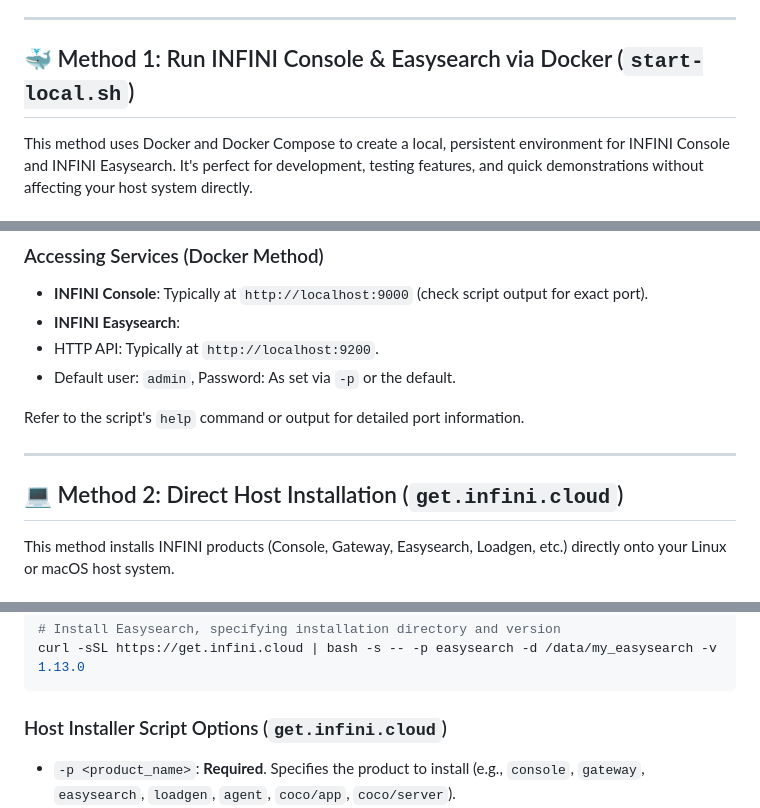
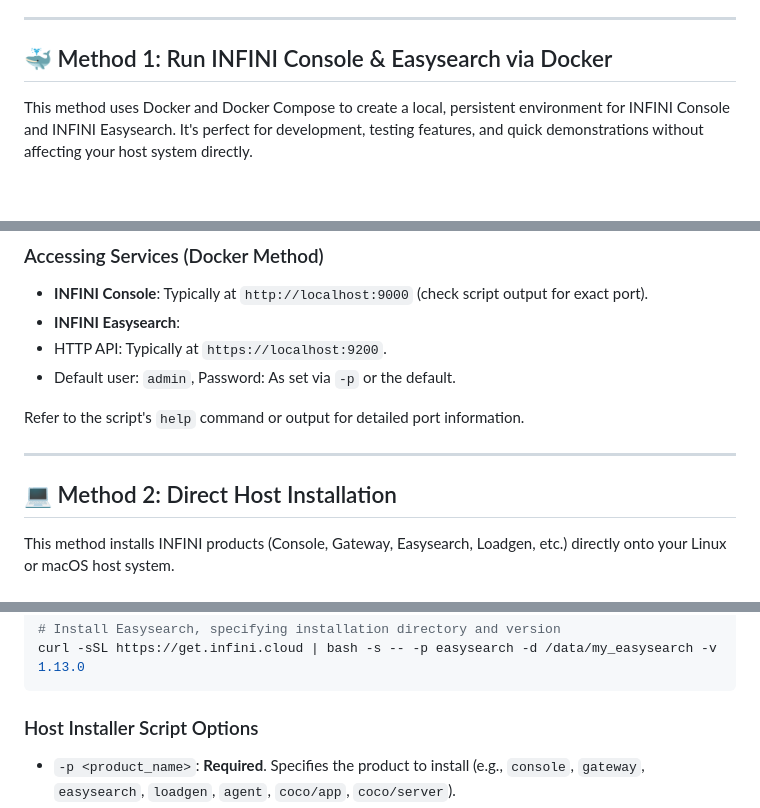
Before and after one commit to infinilabs/get.infini.sh, a Markdown page: README.md, 3 parts joined by grey strips. Rendered like a GitHub page.

Commit message:
fix: easysearch access endpoint with https

````diff
--- a/README.md
+++ b/README.md
@@ -19,7 +19,7 @@ It offers two main functionalities:
 
 ---
 
-## 🐳 Method 1: Run INFINI Console & Easysearch via Docker (`start-local.sh`)
+## 🐳 Method 1: Run INFINI Console & Easysearch via Docker
 
 This method uses Docker and Docker Compose to create a local, persistent environment for INFINI Console and INFINI Easysearch. It's perfect for development, testing features, and quick demonstrations without affecting your host system directly.
 
@@ -75,14 +75,14 @@ After execution, a working directory (default: `./startlocal`) will be created c
 
 * **INFINI Console**: Typically at `http://localhost:9000` (check script output for exact port).
 * **INFINI Easysearch**:
-* HTTP API: Typically at `http://localhost:9200`.
+* HTTP API: Typically at `https://localhost:9200`.
 * Default user: `admin`, Password: As set via `-p` or the default.
 
 Refer to the script's `help` command or output for detailed port information.
 
 ---
 
-## 💻 Method 2: Direct Host Installation (`get.infini.cloud`)
+## 💻 Method 2: Direct Host Installation
 
 This method installs INFINI products (Console, Gateway, Easysearch, Loadgen, etc.) directly onto your Linux or macOS host system.
 
@@ -114,7 +114,7 @@ curl -sSL https://get.infini.cloud | bash -s -- -p loadgen -d loadgen_files
 curl -sSL https://get.infini.cloud | bash -s -- -p easysearch -d /data/my_easysearch -v 1.13.0
 ```
 
-### Host Installer Script Options (`get.infini.cloud`)
+### Host Installer Script Options
 
 
 * `-p <product_name>`: **Required**. Specifies the product to install (e.g., `console`, `gateway`, `easysearch`, `loadgen`, `agent`, `coco/app`, `coco/server`).
````
Also changed, not shown: README_zh.md (+4 -4 lines).
